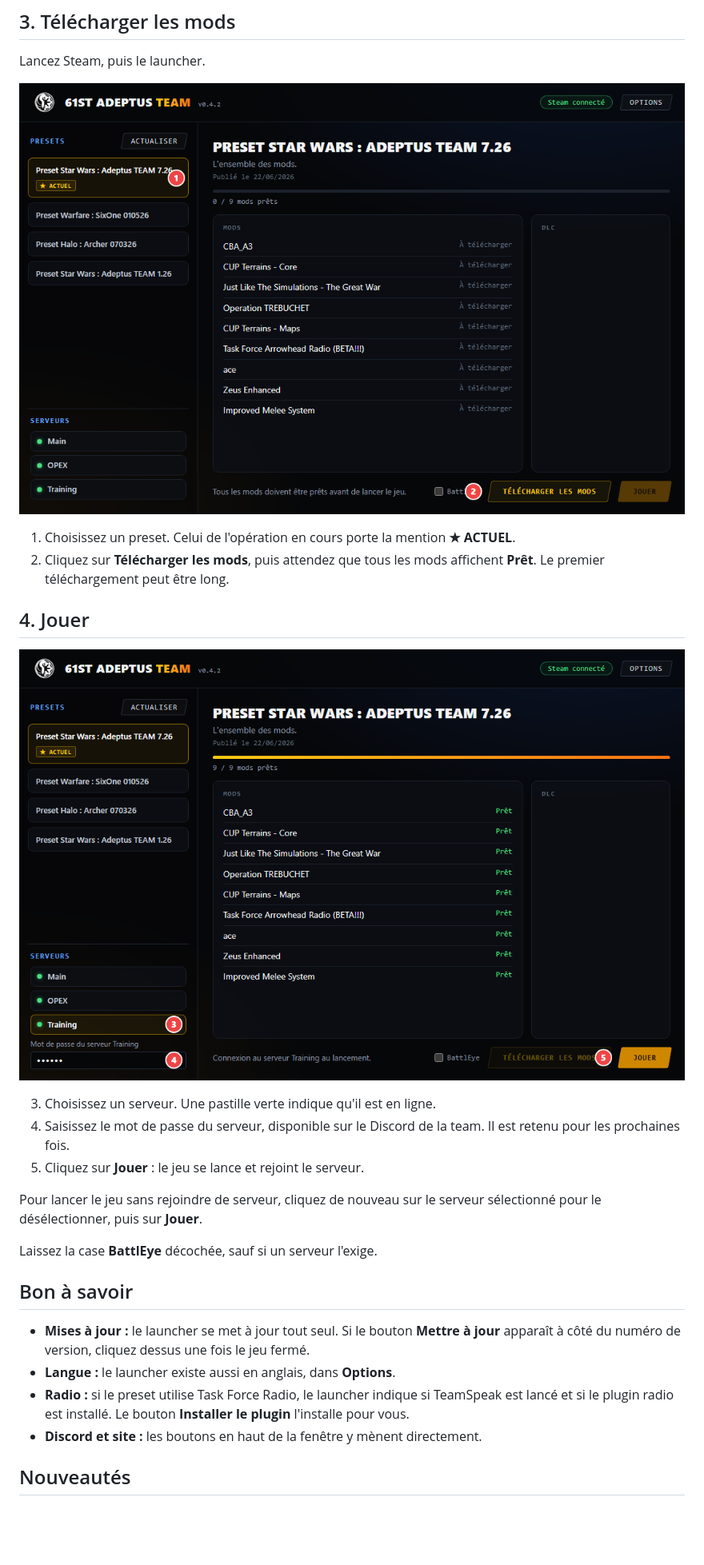
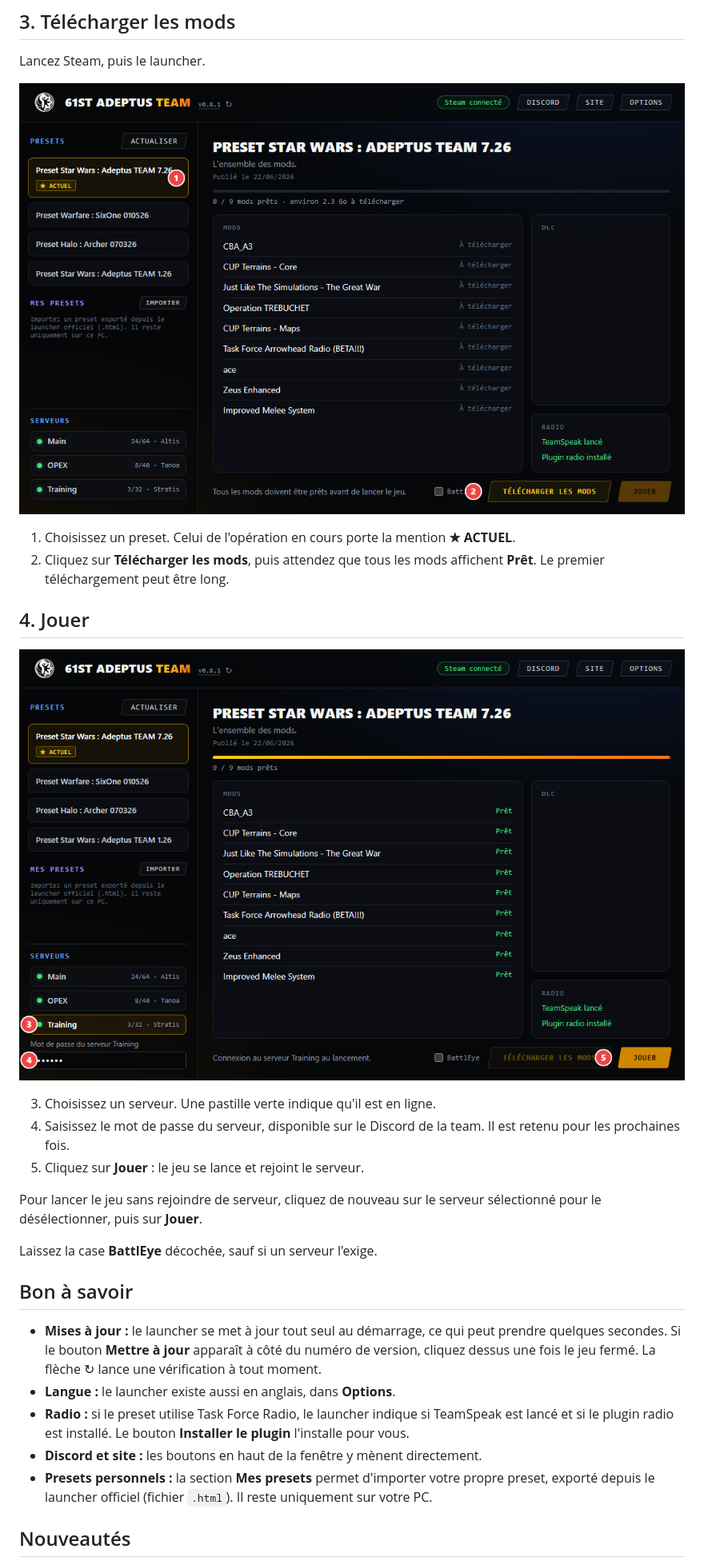
Before and after one commit to RadionWave/61st-Adeptus-Launcher-Releases, a Markdown page: README.md, the part around the change. Shown at 80% size. Drawn GitHub-style; pictures changed too: docs/jouer.png, docs/mods.png; blank space fills up the shorter version.

Commit message:
Met à jour le guide, ses captures et le journal pour la 0.8.1
Co-Authored-By: Claude Opus 5.5 <noreply@anthropic.com>

```diff
--- a/README.md
+++ b/README.md
@@ -43,10 +43,11 @@ Laissez la case **BattlEye** décochée, sauf si un serveur l'exige.
 
 ## Bon à savoir
 
-- **Mises à jour :** le launcher se met à jour tout seul. Si le bouton **Mettre à jour** apparaît à côté du numéro de version, cliquez dessus une fois le jeu fermé.
+- **Mises à jour :** le launcher se met à jour tout seul au démarrage, ce qui peut prendre quelques secondes. Si le bouton **Mettre à jour** apparaît à côté du numéro de version, cliquez dessus une fois le jeu fermé. La flèche ↻ lance une vérification à tout moment.
 - **Langue :** le launcher existe aussi en anglais, dans **Options**.
 - **Radio :** si le preset utilise Task Force Radio, le launcher indique si TeamSpeak est lancé et si le plugin radio est installé. Le bouton **Installer le plugin** l'installe pour vous.
 - **Discord et site :** les boutons en haut de la fenêtre y mènent directement.
+- **Presets personnels :** la section **Mes presets** permet d'importer votre propre preset, exporté depuis le launcher officiel (fichier `.html`). Il reste uniquement sur votre PC.
 
 ## Nouveautés
 
```
Also changed, not shown: CHANGELOG.en.md (+4 -0 lines), CHANGELOG.md (+4 -0 lines), docs/telechargement.png.
